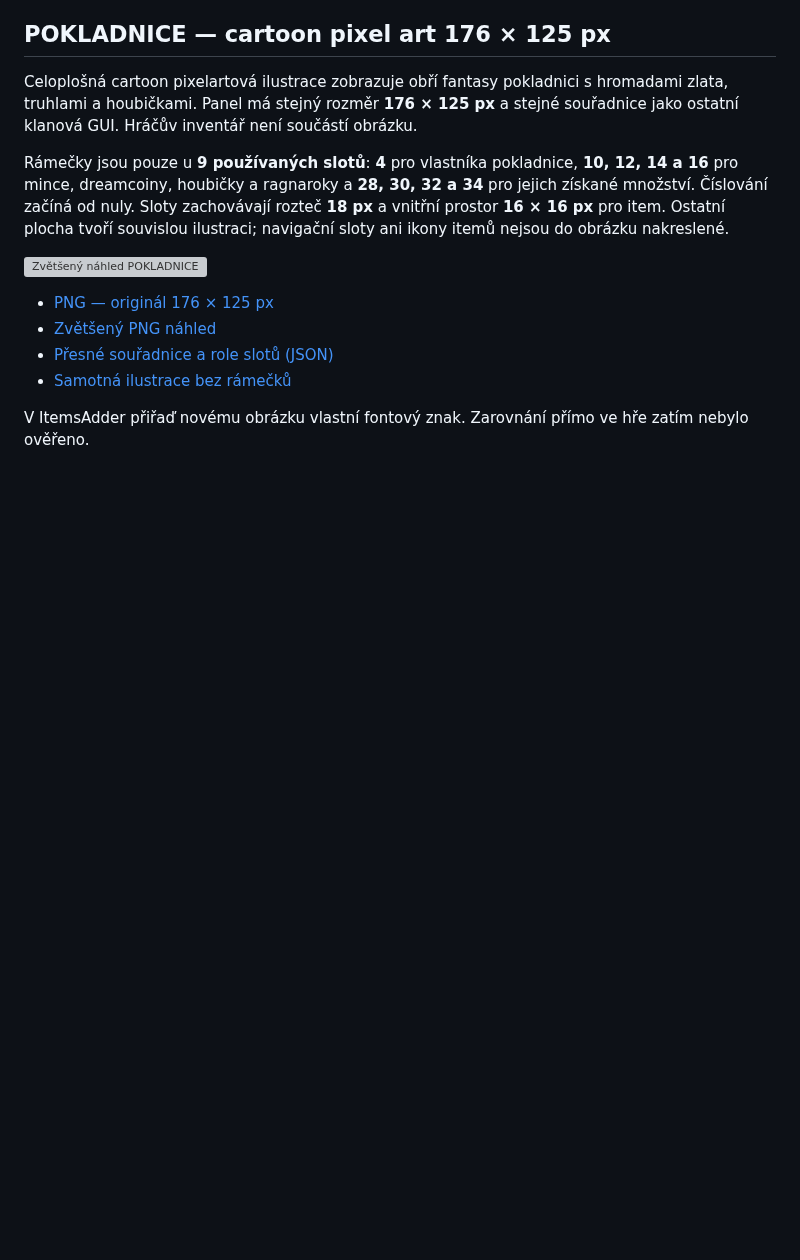
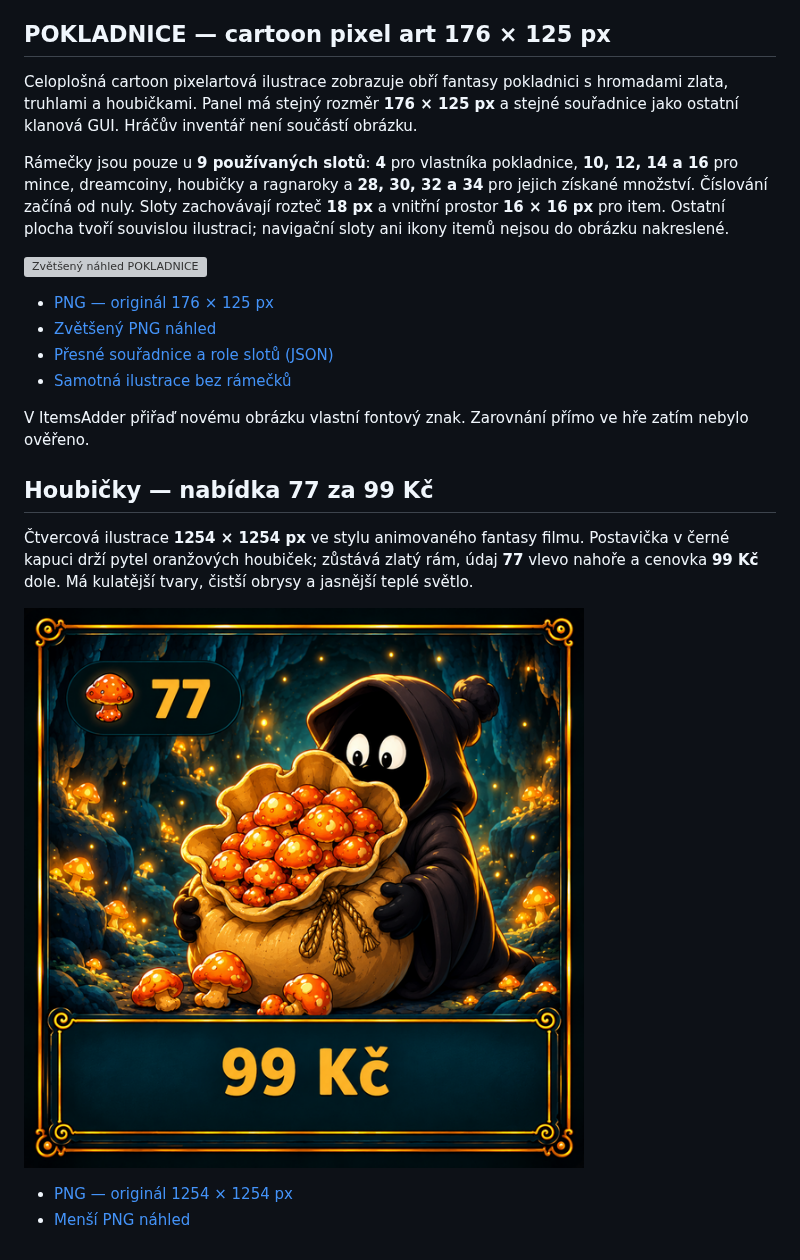
Before and after one commit to MaftynosOupenSiource/obrazky, a Markdown page: README.md, the part around the change. GitHub-like rendering; pictures changed too: houbicky_77_99kc_cartoon_preview.png (added); blank space fills up the shorter version; grey boxes are pictures that could not be loaded.

Commit message:
Add cartoon fantasy mushroom offer card

```diff
--- a/README.md
+++ b/README.md
@@ -206,3 +206,12 @@ Rámečky jsou pouze u **9 používaných slotů**: **4** pro vlastníka pokladn
 - [Samotná ilustrace bez rámečků](pokladnice_pozadi_176x125.png)
 
 V ItemsAdder přiřaď novému obrázku vlastní fontový znak. Zarovnání přímo ve hře zatím nebylo ověřeno.
+
+## Houbičky — nabídka 77 za 99 Kč
+
+Čtvercová ilustrace **1254 × 1254 px** ve stylu animovaného fantasy filmu. Postavička v černé kapuci drží pytel oranžových houbiček; zůstává zlatý rám, údaj **77** vlevo nahoře a cenovka **99 Kč** dole. Má kulatější tvary, čistší obrysy a jasnější teplé světlo.
+
+[![Náhled nabídky houbiček](houbicky_77_99kc_cartoon_preview.png)](houbicky_77_99kc_cartoon.png)
+
+- [PNG — originál 1254 × 1254 px](houbicky_77_99kc_cartoon.png)
+- [Menší PNG náhled](houbicky_77_99kc_cartoon_preview.png)
```
Also changed, not shown: 1 other file.
